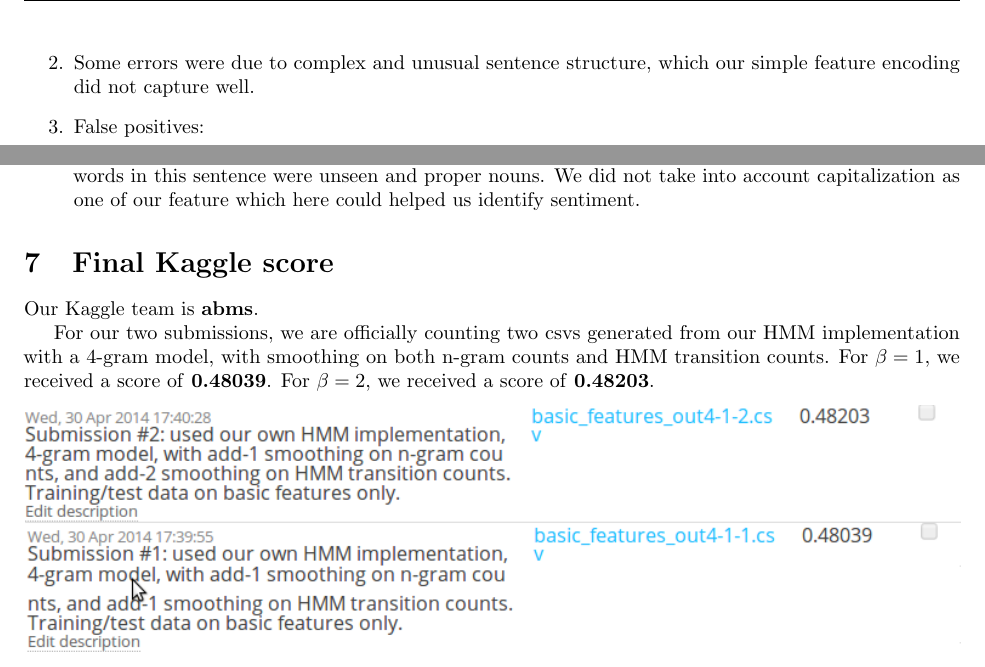
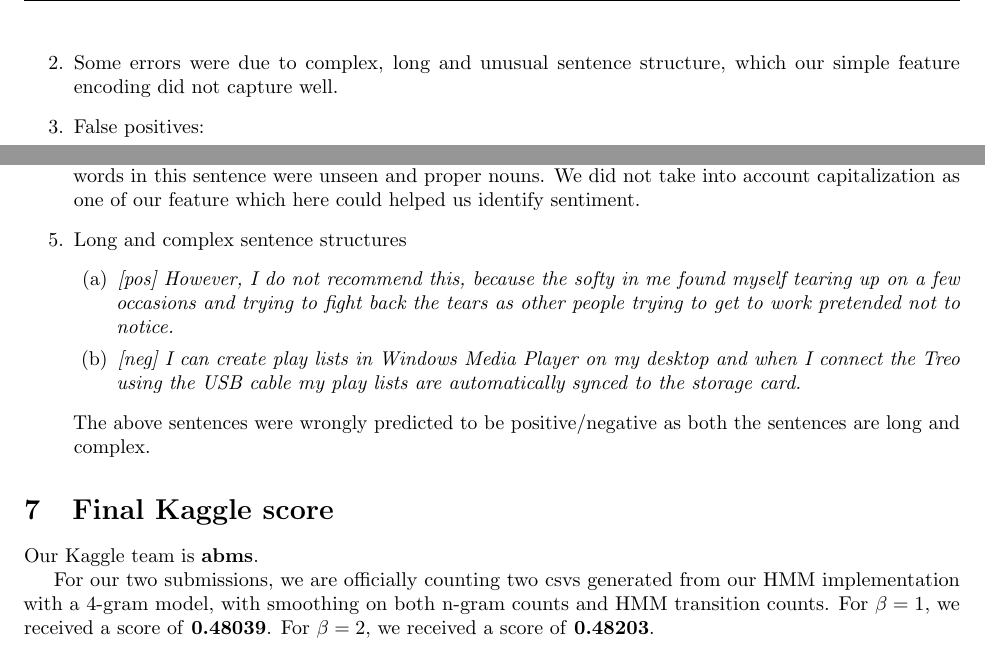
Before and after one commit to sgovindgari/cs4740nlp, a LaTeX document (proj03/report.tex): two parts of page 8 of 8 before the commit and two parts of page 8 of 9 after it, joined at a grey line, cut so that both start at the same text. Compiled offline with pdfLaTeX.

Commit message:
error analysis

```diff
--- a/proj03/report.tex
+++ b/proj03/report.tex
@@ -326,8 +326,8 @@ We could have very likely achieved better precisions if we used MEMMs or CRFs. O
 
 \subsection{Error analysis}
 \begin{enumerate}
-\item Most of our errors could have resulted from the limited coverage that the training data gave. We also failed to take into account sarcasm, false positives and false negatives.
-\item Some errors were due to complex and unusual sentence structure, which our simple feature encoding did not capture well.
+\item Most of our errors have resulted from the limited coverage that the training data gave. We also failed to take into account sarcasm, false positives and false negatives.
+\item Some errors were due to complex, long and unusual sentence structure, which our simple feature encoding did not capture well.
 \item False positives:
   \begin{enumerate}[nolistsep,noitemsep]
     \item \textit{I am returning the unit to the store and looking for a \emph{better} replacement.}
@@ -339,8 +339,15 @@ We could have very likely achieved better precisions if we used MEMMs or CRFs. O
   \item \textit{First I become exposed to his brilliance via I Got You, the break through song of Split Enz a quarter of a century ago.}
   \end{enumerate}
   The phrase ``break through'' was annotated here as negative which made the entire sentence to be tagged as negative. The primary reason here was due to the limited coverage of our training data. Many words in this sentence were unseen and proper nouns. We did not take into account capitalization as one of our feature which here could helped us identify sentiment.
+
+\item Long and complex sentence structures
+    \begin{enumerate}
+    \item \textit{[pos] However, I do not recommend this, because the softy in me found myself tearing up on a few occasions and     trying to fight back the tears as other people trying to get to work pretended not to notice.
+    }
+    \item \textit{[neg] I can create play lists in Windows Media Player on my desktop and when I connect the Treo using the USB     cable my play lists are automatically synced to the storage card.}
 \end{enumerate}
-
+The above sentences were wrongly predicted to be positive/negative as both the sentences are long and complex.
+\end{enumerate}
 \section{Final Kaggle score}
 Our Kaggle team is \textbf{abms}.\par
 For our two submissions, we are officially counting two csvs generated from our HMM implementation with a 4-gram model, with smoothing on both n-gram counts and HMM transition counts. For $\beta = 1$, we received a score of \textbf{0.48039}. For $\beta = 2$, we received a score of \textbf{0.48203}.\par\medskip
```
